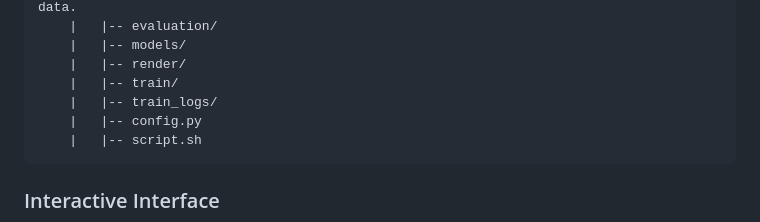
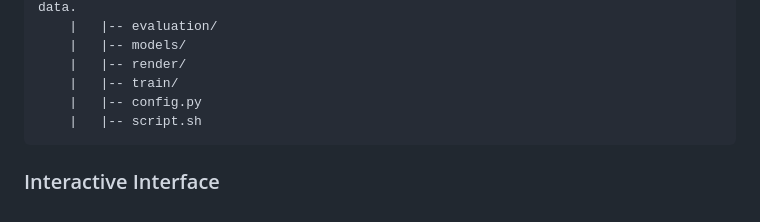
Before and after one commit to dengyuhk/Aesthetic3D, a Markdown page: README.md, the part around the change. Drawn GitHub-style.

````diff
--- a/README.md
+++ b/README.md
@@ -65,7 +65,6 @@ Aesthetic3D/
     |   |-- models/
     |   |-- render/
     |   |-- train/
-    |   |-- train_logs/
     |   |-- config.py
     |   |-- script.sh
 ```
````
